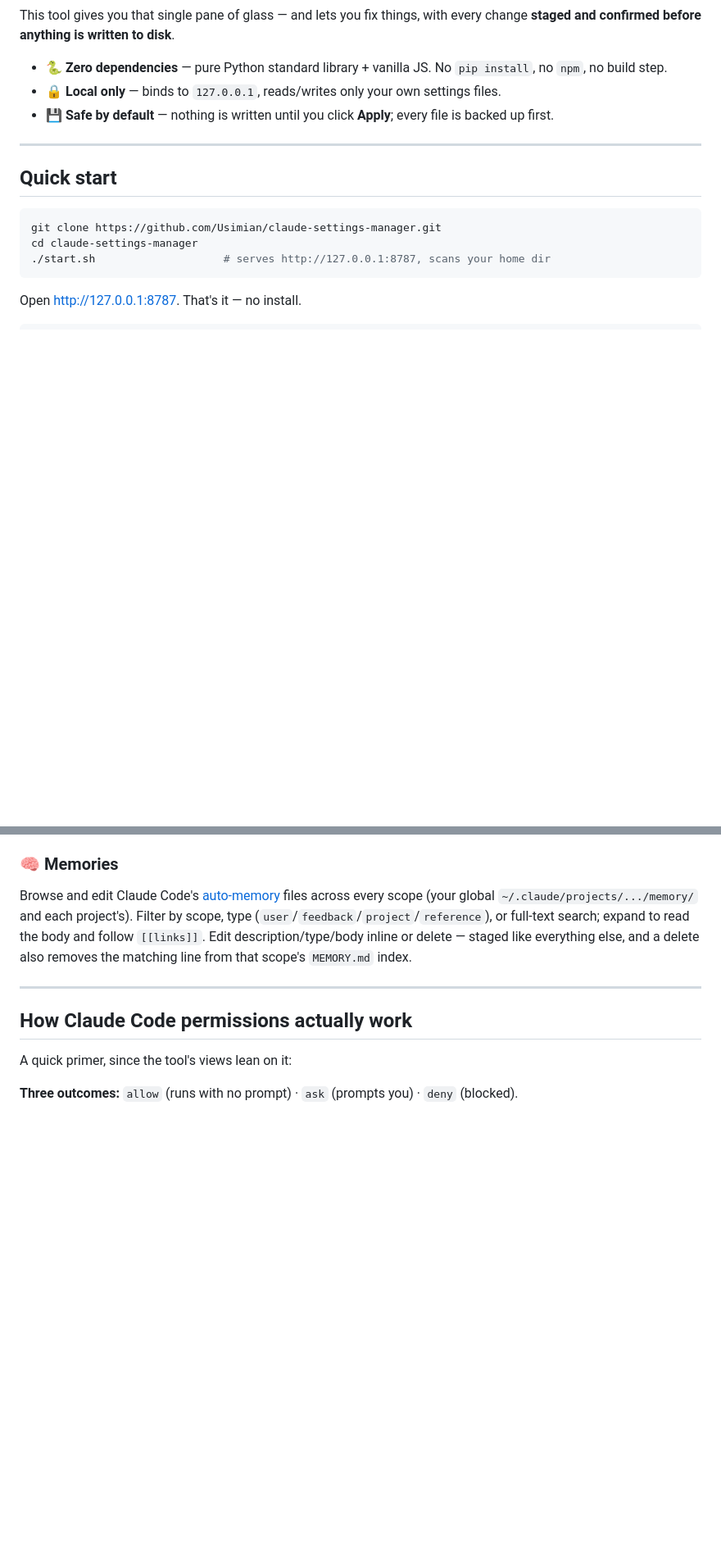
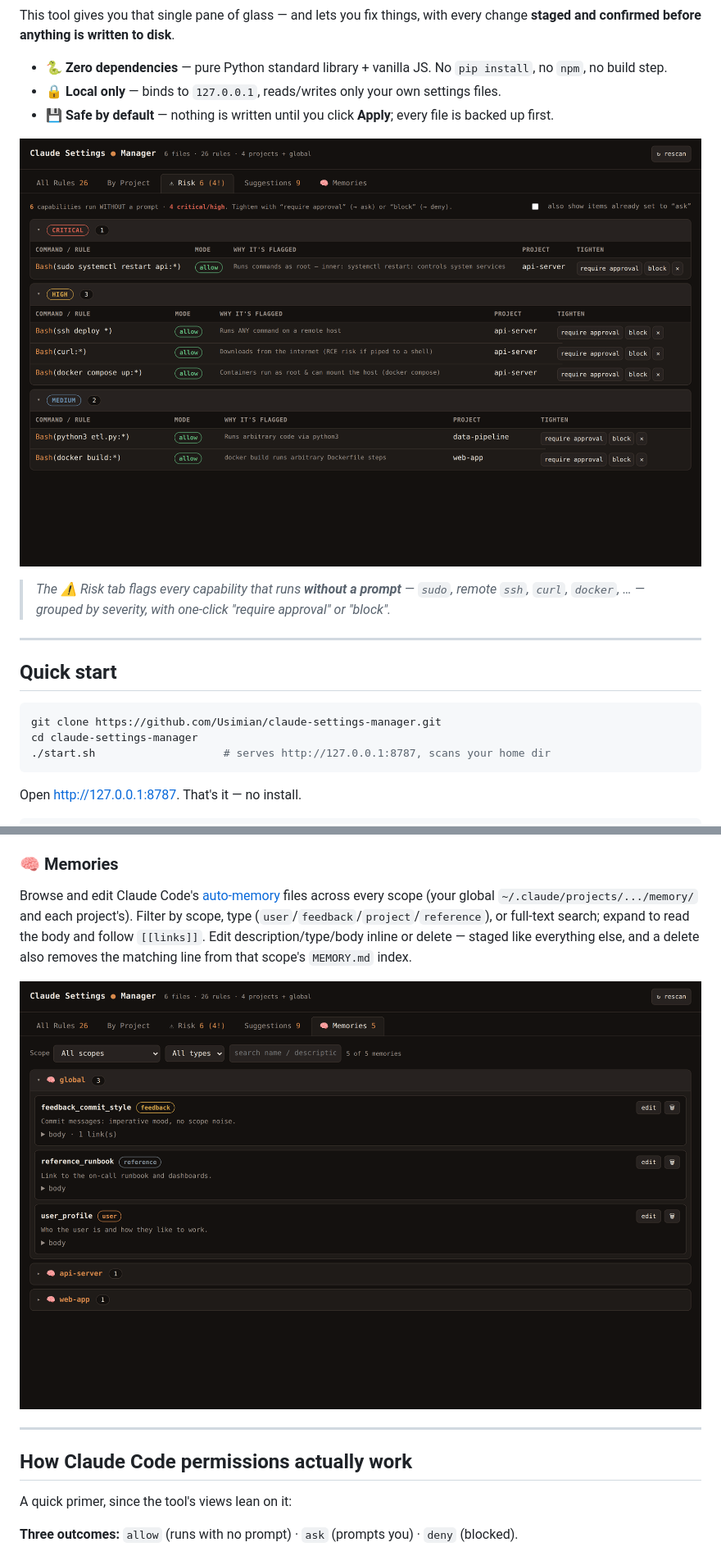
Before and after one commit to Usimian/claude-settings-manager, a Markdown page: README.md, 2 parts joined by grey strips. Shown at 82% size. GitHub-like rendering; pictures changed too: docs/screenshot-memories.png (added), docs/screenshot-risk.png (added); blank space fills up the shorter version.

Commit message:
docs: add UI screenshots (Risk, All Rules, Memories) to README
Captured from the real UI running against a synthetic demo dataset
(no personal data). README now leads with the Risk view and shows
All Rules and Memories under their feature sections.

Co-Authored-By: Claude Opus 4.8 (1M context) <noreply@anthropic.com>
Claude-Session: https://claude.ai/code/session_01RwLpPq1BWhXjPktnvDYnNB

```diff
--- a/README.md
+++ b/README.md
@@ -9,6 +9,10 @@ This tool gives you that single pane of glass — and lets you fix things, with
 - 🐍 **Zero dependencies** — pure Python standard library + vanilla JS. No `pip install`, no `npm`, no build step.
 - 🔒 **Local only** — binds to `127.0.0.1`, reads/writes only your own settings files.
 - 💾 **Safe by default** — nothing is written until you click **Apply**; every file is backed up first.
+
+![The Risk tab — what can run without asking me, ranked by severity](docs/screenshot-risk.png)
+
+> *The ⚠ Risk tab flags every capability that runs **without a prompt** — `sudo`, remote `ssh`, `curl`, `docker`, … — grouped by severity, with one-click "require approval" or "block".*
 
 ---
 
@@ -52,6 +58,8 @@ Automated cleanup, each with a one-click (staged) fix:
 
 ### 🧠 Memories
 Browse and edit Claude Code's [auto-memory](https://code.claude.com/docs/en/memory) files across every scope (your global `~/.claude/projects/.../memory/` and each project's). Filter by scope, type (`user`/`feedback`/`project`/`reference`), or full-text search; expand to read the body and follow `[[links]]`. Edit description/type/body inline or delete — staged like everything else, and a delete also removes the matching line from that scope's `MEMORY.md` index.
+
+![Memories tab](docs/screenshot-memories.png)
 
 ---
 
```
Also changed, not shown: other parts of README.md (+2 -0 lines), docs/screenshot-rules.png (added).
